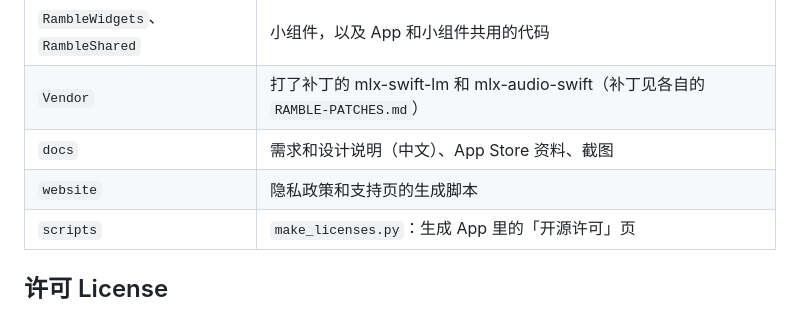
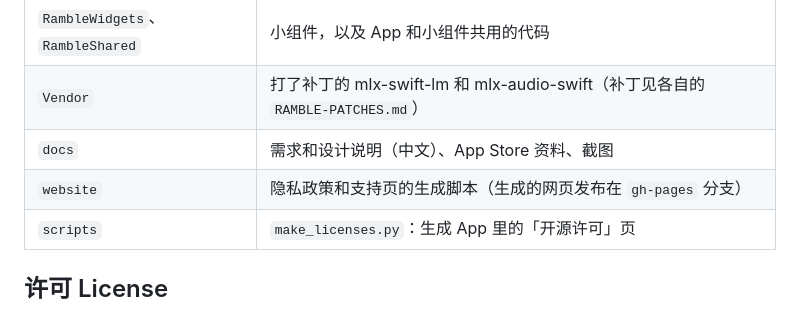
Before and after one commit to hellomyworkid-tech/ramble, a Markdown page: README.md, the part around the change. Drawn GitHub-style.

Commit message:
Docs: the website is published from the gh-pages branch
Co-Authored-By: Claude Opus 5.5 <noreply@anthropic.com>

```diff
--- a/README.md
+++ b/README.md
@@ -83,7 +83,7 @@ Debug 版的启动参数：`-sampleData`（载入示例数据）、`-startTab le
 | `RambleWidgets`、`RambleShared` | 小组件，以及 App 和小组件共用的代码 |
 | `Vendor` | 打了补丁的 mlx-swift-lm 和 mlx-audio-swift（补丁见各自的 `RAMBLE-PATCHES.md`） |
 | `docs` | 需求和设计说明（中文）、App Store 资料、截图 |
-| `website` | 隐私政策和支持页的生成脚本 |
+| `website` | 隐私政策和支持页的生成脚本（生成的网页发布在 `gh-pages` 分支） |
 | `scripts` | `make_licenses.py`：生成 App 里的「开源许可」页 |
 
 ## 许可 License
```
Also changed, not shown: docs/上架步骤.md (+1 -1 lines).
